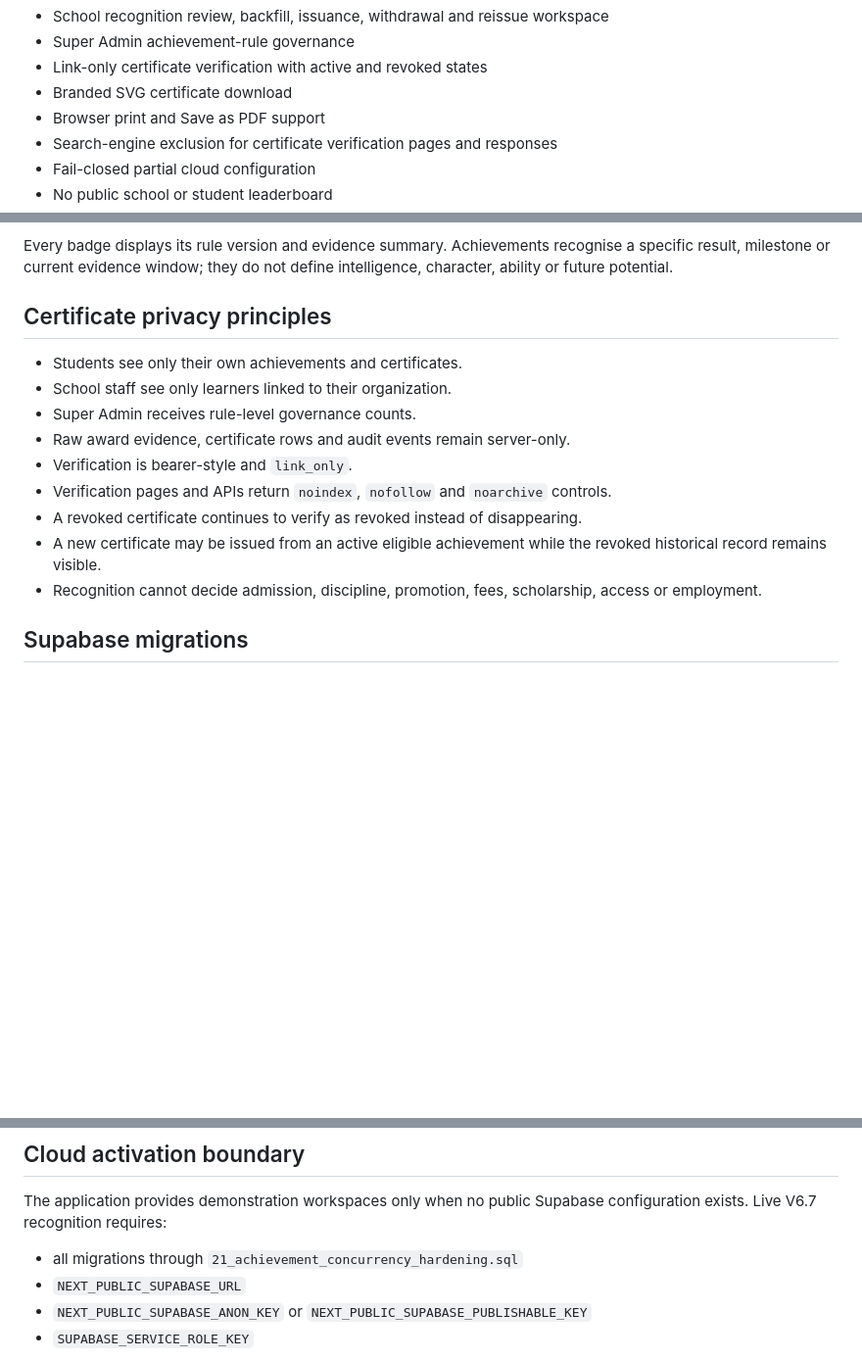
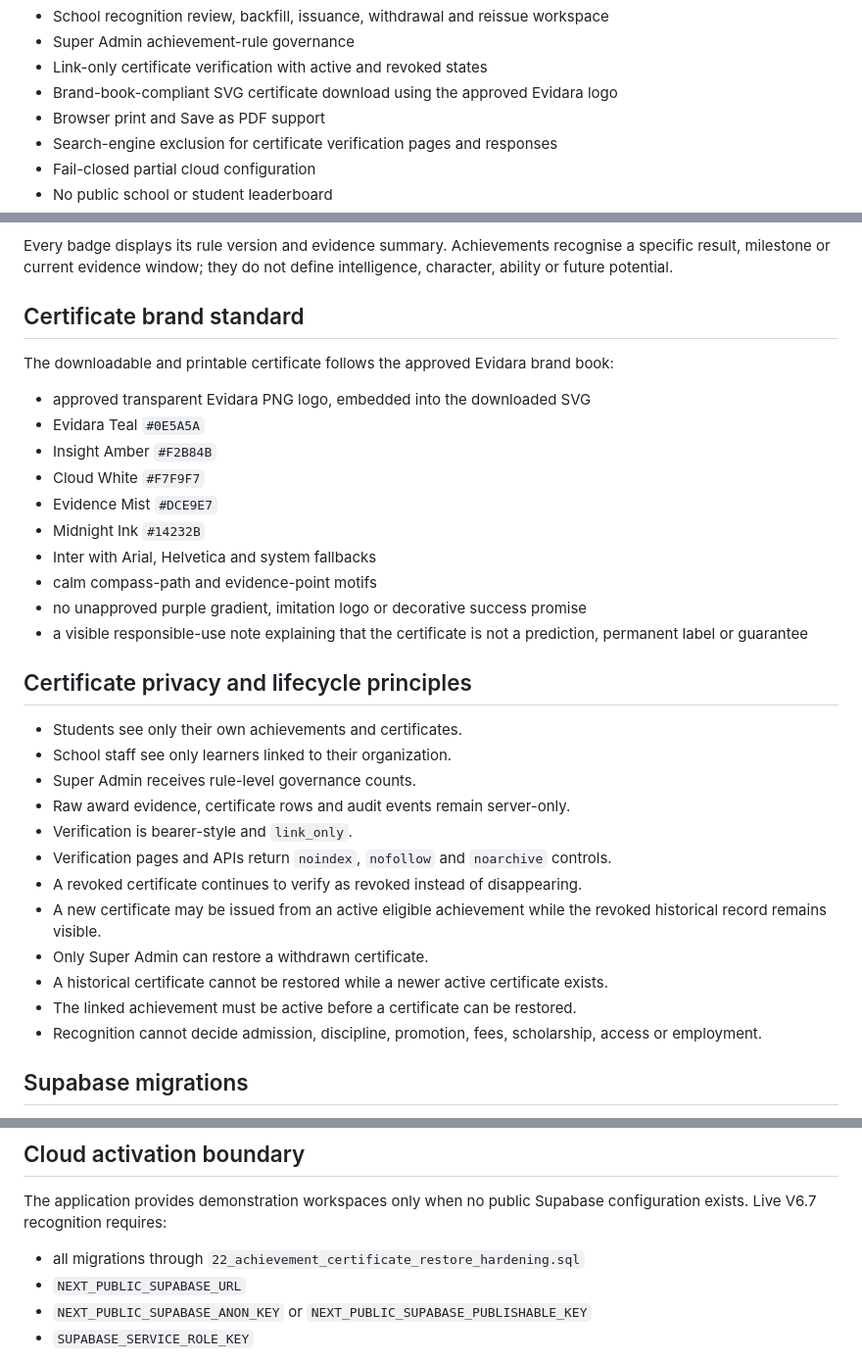
Before and after one commit to saga0003/quizmaker2, a Markdown page: README.md, 3 parts joined by grey strips. Shown at 98% size. GitHub-like rendering; blank space fills up the shorter version.

Commit message:
Document final V6.7 brand and certificate lifecycle

```diff
--- a/README.md
+++ b/README.md
@@ -19,7 +19,7 @@ Included in this release:
 - School recognition review, backfill, issuance, withdrawal and reissue workspace
 - Super Admin achievement-rule governance
 - Link-only certificate verification with active and revoked states
-- Branded SVG certificate download
+- Brand-book-compliant SVG certificate download using the approved Evidara logo
 - Browser print and Save as PDF support
 - Search-engine exclusion for certificate verification pages and responses
 - Fail-closed partial cloud configuration
@@ -38,7 +38,22 @@ Included in this release:
 
 Every badge displays its rule version and evidence summary. Achievements recognise a specific result, milestone or current evidence window; they do not define intelligence, character, ability or future potential.
 
-## Certificate privacy principles
+## Certificate brand standard
+
+The downloadable and printable certificate follows the approved Evidara brand book:
+
+- approved transparent Evidara PNG logo, embedded into the downloaded SVG
+- Evidara Teal `#0E5A5A`
+- Insight Amber `#F2B84B`
+- Cloud White `#F7F9F7`
+- Evidence Mist `#DCE9E7`
+- Midnight Ink `#14232B`
+- Inter with Arial, Helvetica and system fallbacks
+- calm compass-path and evidence-point motifs
+- no unapproved purple gradient, imitation logo or decorative success promise
+- a visible responsible-use note explaining that the certificate is not a prediction, permanent label or guarantee
+
+## Certificate privacy and lifecycle principles
 
 - Students see only their own achievements and certificates.
 - School staff see only learners linked to their organization.
@@ -48,6 +63,9 @@ Every badge displays its rule version and evidence summary. Achievements recogni
 - Verification pages and APIs return `noindex`, `nofollow` and `noarchive` controls.
 - A revoked certificate continues to verify as revoked instead of disappearing.
 - A new certificate may be issued from an active eligible achievement while the revoked historical record remains visible.
+- Only Super Admin can restore a withdrawn certificate.
+- A historical certificate cannot be restored while a newer active certificate exists.
+- The linked achievement must be active before a certificate can be restored.
 - Recognition cannot decide admission, discipline, promotion, fees, scholarship, access or employment.
 
 ## Supabase migrations
@@ -113,7 +132,7 @@ npm run build
 
 The application provides demonstration workspaces only when no public Supabase configuration exists. Live V6.7 recognition requires:
 
-- all migrations through `21_achievement_concurrency_hardening.sql`
+- all migrations through `22_achievement_certificate_restore_hardening.sql`
 - `NEXT_PUBLIC_SUPABASE_URL`
 - `NEXT_PUBLIC_SUPABASE_ANON_KEY` or `NEXT_PUBLIC_SUPABASE_PUBLISHABLE_KEY`
 - `SUPABASE_SERVICE_ROLE_KEY`
```
Also changed, not shown: other parts of README.md (+1 -0 lines).
